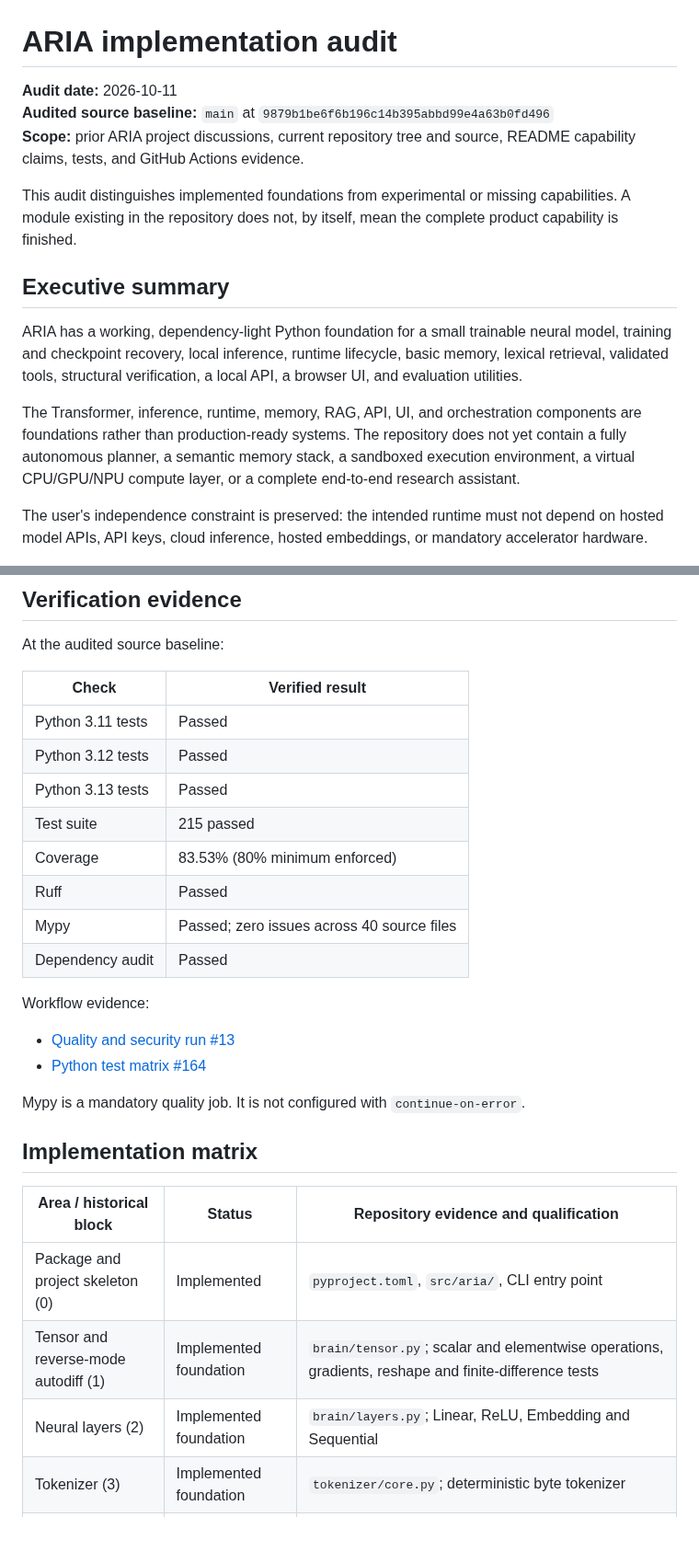
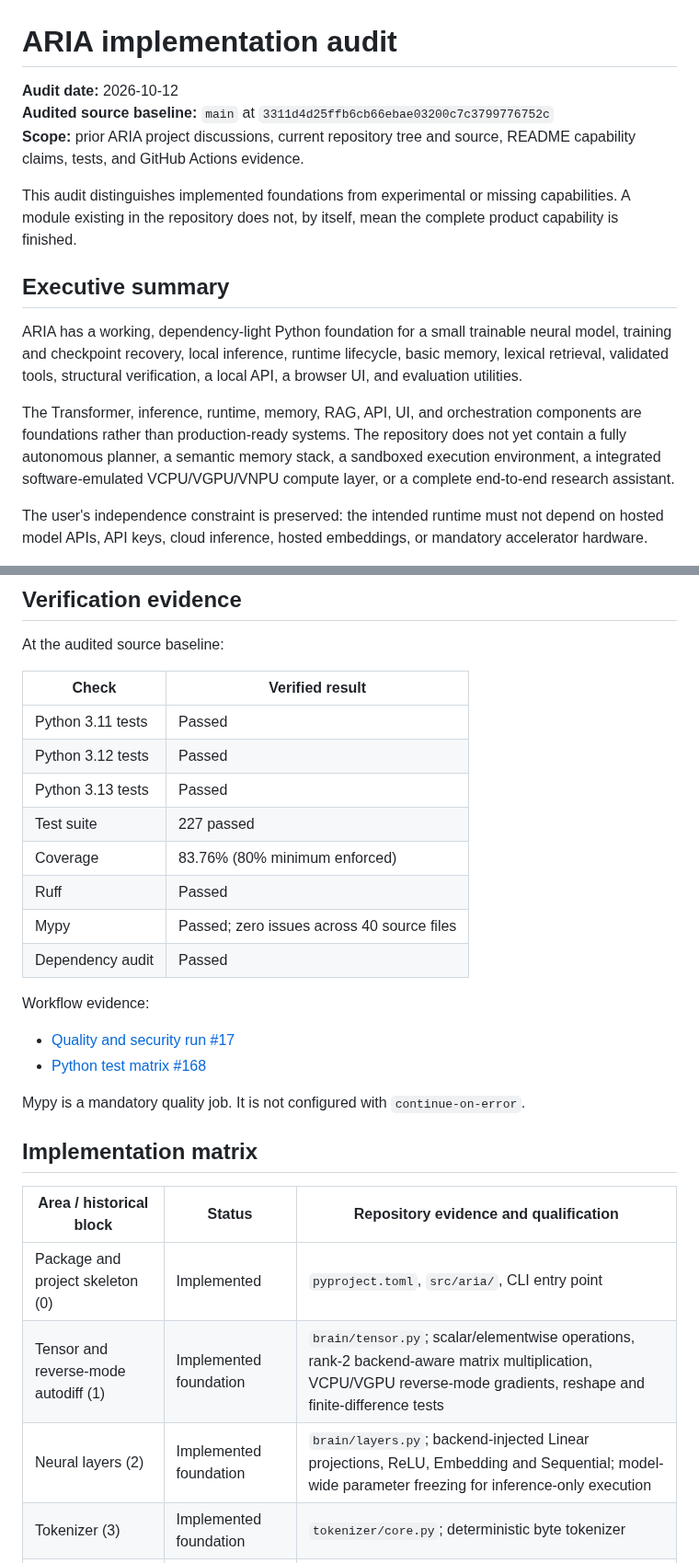
Before and after one commit to chamanvashishth/ARIA, a Markdown page: docs/IMPLEMENTATION_AUDIT.md, 2 parts joined by grey strips. Shown at 92% size. Rendered like a GitHub page; blank space fills up the shorter version.

```diff
--- a/docs/IMPLEMENTATION_AUDIT.md
+++ b/docs/IMPLEMENTATION_AUDIT.md
@@ -1,7 +1,7 @@
 # ARIA implementation audit
 
-**Audit date:** 2026-10-11
-**Audited source baseline:** `main` at `9879b1be6f6b196c14b395abbd99e4a63b0fd496`
+**Audit date:** 2026-10-12
+**Audited source baseline:** `main` at `3311d4d25ffb6cb66ebae03200c7c3799776752c`
 **Scope:** prior ARIA project discussions, current repository tree and source, README capability claims, tests, and GitHub Actions evidence.
 
 This audit distinguishes implemented foundations from experimental or missing capabilities. A module existing in the repository does not, by itself, mean the complete product capability is finished.
@@ -10,7 +10,7 @@ This audit distinguishes implemented foundations from experimental or missing ca
 
 ARIA has a working, dependency-light Python foundation for a small trainable neural model, training and checkpoint recovery, local inference, runtime lifecycle, basic memory, lexical retrieval, validated tools, structural verification, a local API, a browser UI, and evaluation utilities.
 
-The Transformer, inference, runtime, memory, RAG, API, UI, and orchestration components are foundations rather than production-ready systems. The repository does not yet contain a fully autonomous planner, a semantic memory stack, a sandboxed execution environment, a virtual CPU/GPU/NPU compute layer, or a complete end-to-end research assistant.
+The Transformer, inference, runtime, memory, RAG, API, UI, and orchestration components are foundations rather than production-ready systems. The repository does not yet contain a fully autonomous planner, a semantic memory stack, a sandboxed execution environment, a integrated software-emulated VCPU/VGPU/VNPU compute layer, or a complete end-to-end research assistant.
 
 The user's independence constraint is preserved: the intended runtime must not depend on hosted model APIs, API keys, cloud inference, hosted embeddings, or mandatory accelerator hardware.
 
@@ -23,16 +23,16 @@ At the audited source baseline:
 | Python 3.11 tests | Passed |
 | Python 3.12 tests | Passed |
 | Python 3.13 tests | Passed |
-| Test suite | 215 passed |
-| Coverage | 83.53% (80% minimum enforced) |
+| Test suite | 227 passed |
+| Coverage | 83.76% (80% minimum enforced) |
 | Ruff | Passed |
 | Mypy | Passed; zero issues across 40 source files |
 | Dependency audit | Passed |
 
 Workflow evidence:
 
-- [Quality and security run #13](https://github.com/chamanvashishth/ARIA/actions/runs/38164197385)
-- [Python test matrix #164](https://github.com/chamanvashishth/ARIA/actions/runs/38164197504)
+- [Quality and security run #17](https://github.com/chamanvashishth/ARIA/actions/runs/38203490252)
+- [Python test matrix #168](https://github.com/chamanvashishth/ARIA/actions/runs/38203490153)
 
 Mypy is a mandatory quality job. It is not configured with `continue-on-error`.
 
@@ -41,8 +41,8 @@ Mypy is a mandatory quality job. It is not configured with `continue-on-error`.
 | Area / historical block | Status | Repository evidence and qualification |
 |---|---|---|
 | Package and project skeleton (0) | Implemented | `pyproject.toml`, `src/aria/`, CLI entry point |
-| Tensor and reverse-mode autodiff (1) | Implemented foundation | `brain/tensor.py`; scalar and elementwise operations, gradients, reshape and finite-difference tests |
-| Neural layers (2) | Implemented foundation | `brain/layers.py`; Linear, ReLU, Embedding and Sequential |
+| Tensor and reverse-mode autodiff (1) | Implemented foundation | `brain/tensor.py`; scalar/elementwise operations, rank-2 backend-aware matrix multiplication, VCPU/VGPU reverse-mode gradients, reshape and finite-difference tests |
+| Neural layers (2) | Implemented foundation | `brain/layers.py`; backend-injected Linear projections, ReLU, Embedding and Sequential; model-wide parameter freezing for inference-only execution |
 | Tokenizer (3) | Implemented foundation | `tokenizer/core.py`; deterministic byte tokenizer |
 | Trainable language-model core (4) | Implemented foundation | `brain/language_model.py`; next-token loss and trainable embedding/projection model |
 | Decoder Transformer (5) | Experimental | `brain/transformer.py`; causal attention and Transformer blocks exist, but language quality and production performance are not validated |
```
Also changed, not shown: README.md (+2 -2 lines).
